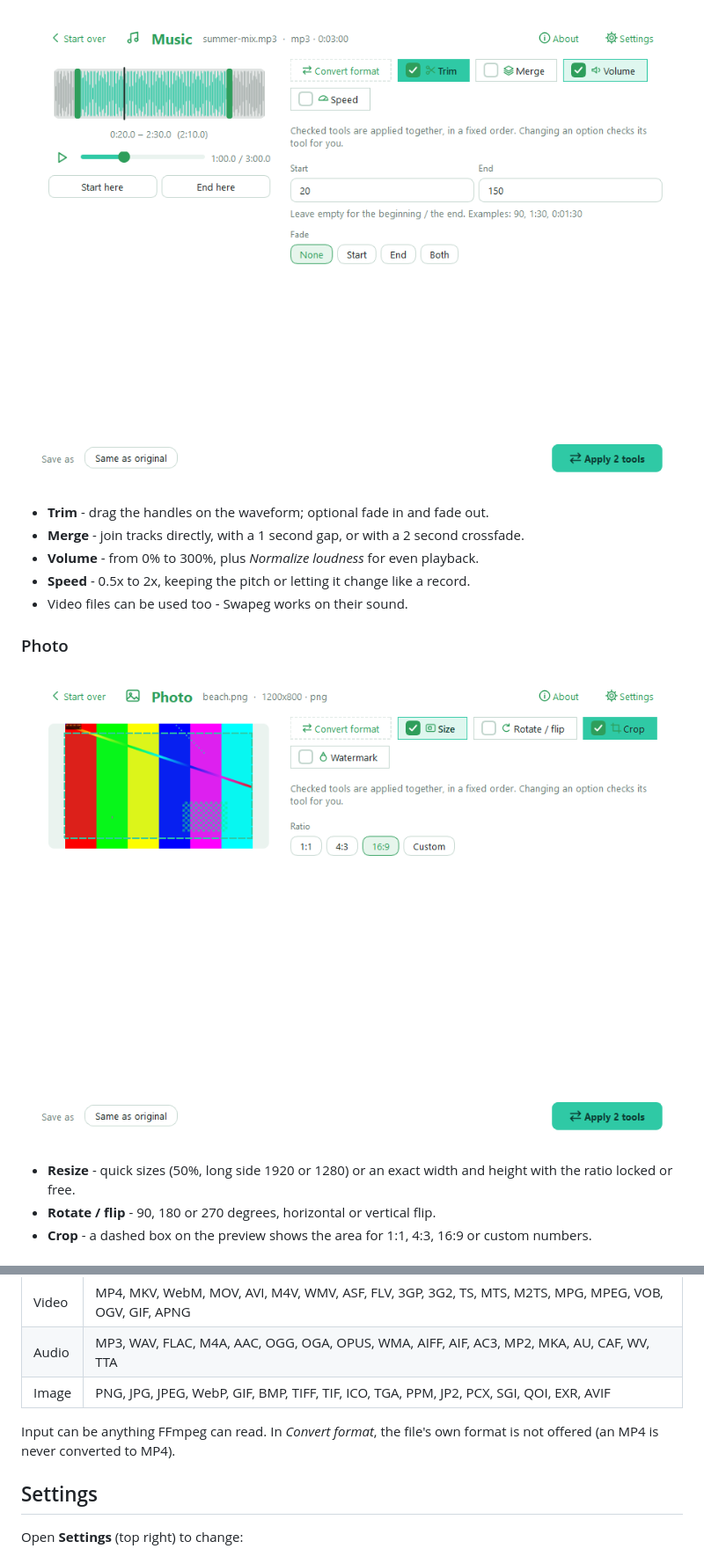
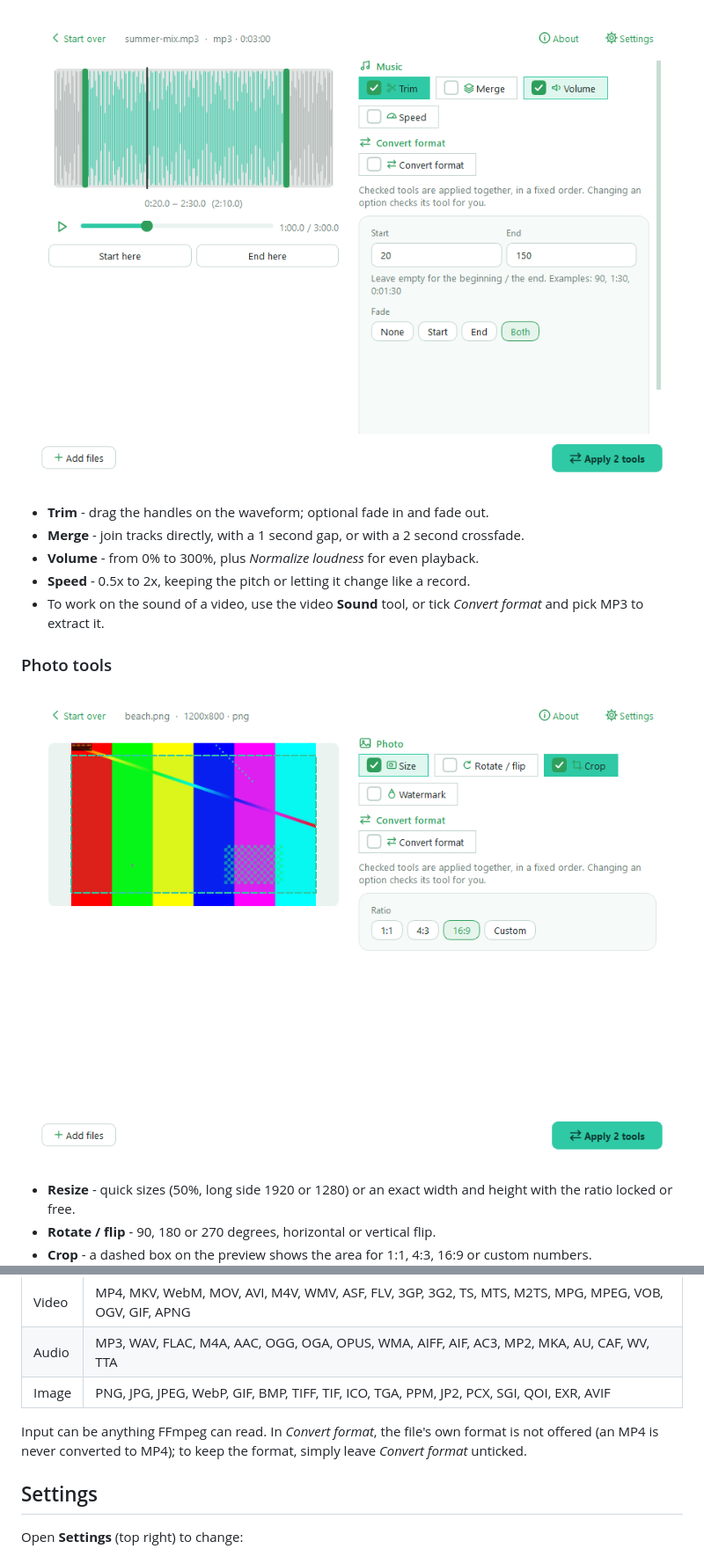
Before and after one commit to FORMAT-Hyun/swapeg, a Markdown page: README.md, 2 parts joined by grey strips. Shown at 88% size. GitHub-like rendering; pictures changed too: docs/images/music.png, docs/images/photo.png.

```diff
--- a/README.md
+++ b/README.md
@@ -80,7 +82,7 @@ Videos and music have a play bar under the preview: play / pause, click or drag
 - **Merge** - join tracks directly, with a 1 second gap, or with a 2 second crossfade.
 - **Volume** - from 0% to 300%, plus *Normalize loudness* for even playback.
 - **Speed** - 0.5x to 2x, keeping the pitch or letting it change like a record.
-- Video files can be used too - Swapeg works on their sound.
+- To work on the sound of a video, use the video **Sound** tool, or tick *Convert format* and pick MP3 to extract it.
 
-### Photo
+### Photo tools
 
@@ -107,7 +109,7 @@ Drop files, click the format you want, and press *Convert*. The formats that mak
 | Audio | MP3, WAV, FLAC, M4A, AAC, OGG, OGA, OPUS, WMA, AIFF, AIF, AC3, MP2, MKA, AU, CAF, WV, TTA |
 | Image | PNG, JPG, JPEG, WebP, GIF, BMP, TIFF, TIF, ICO, TGA, PPM, JP2, PCX, SGI, QOI, EXR, AVIF |
 
-Input can be anything FFmpeg can read. In *Convert format*, the file's own format is not offered (an MP4 is never converted to MP4).
+Input can be anything FFmpeg can read. In *Convert format*, the file's own format is not offered (an MP4 is never converted to MP4); to keep the format, simply leave *Convert format* unticked.
 
 ## Settings
 
```
Also changed, not shown: other parts of README.md (+18 -16 lines), docs/images/home.png, docs/images/pick.png, docs/images/video.png, 12 other files.
